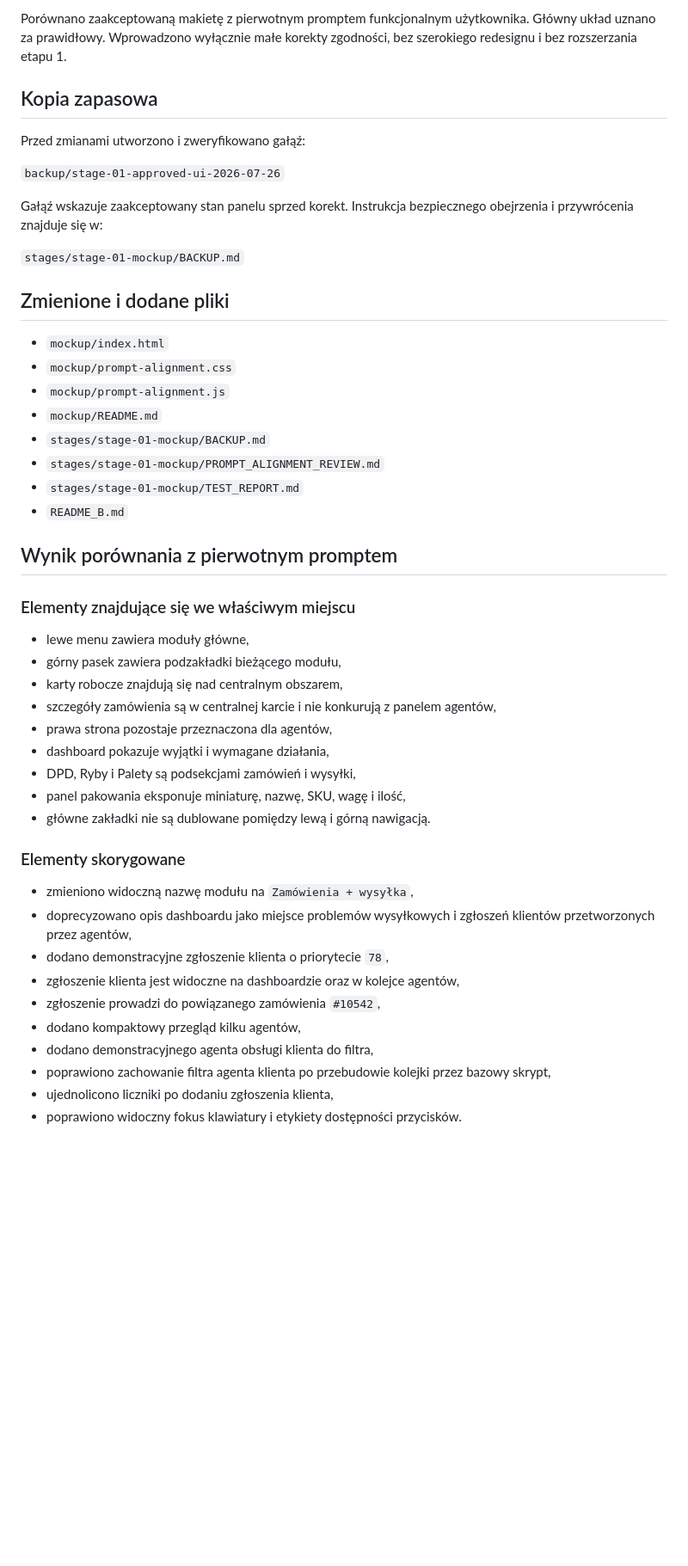
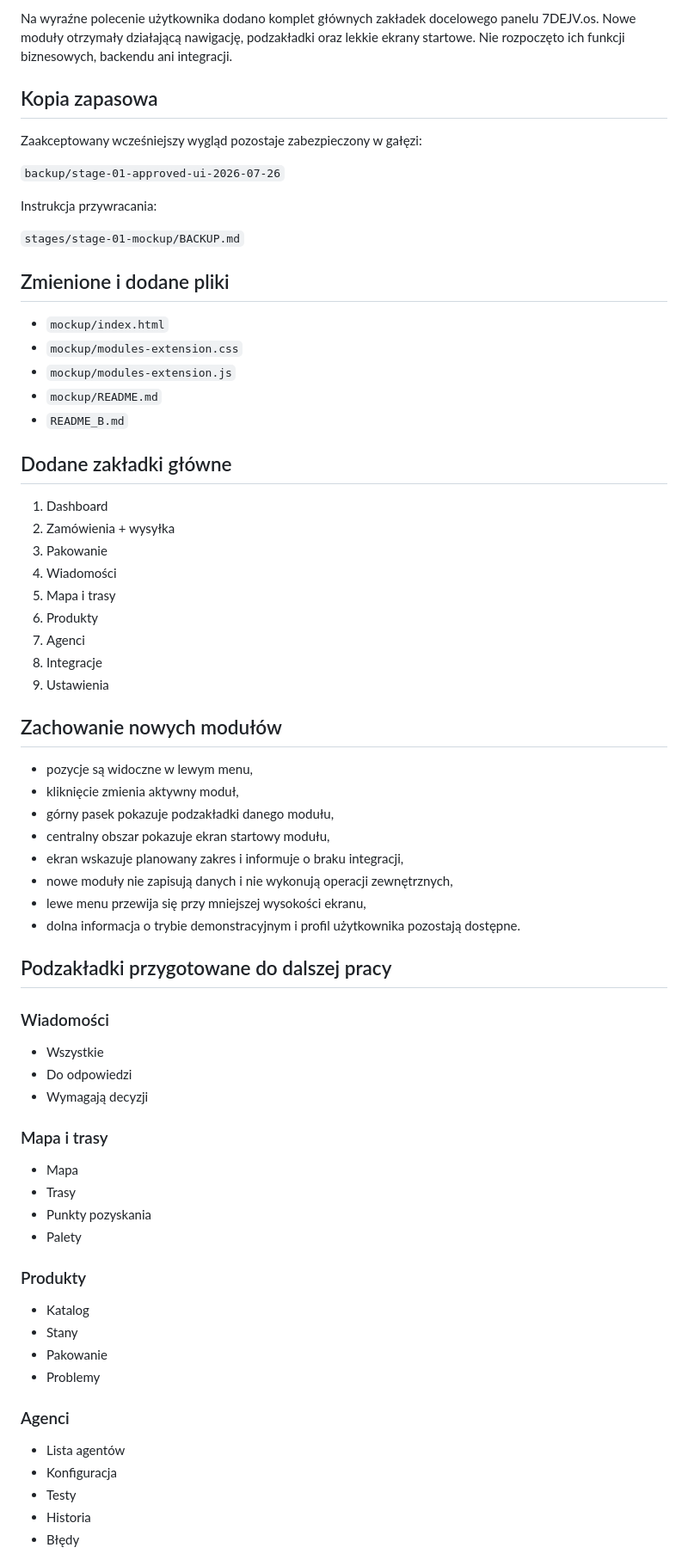
Before and after one commit to dejvid673-prog/7dejv.os, a Markdown page: README_B.md, the part around one of its changes. Shown at 86% size. GitHub-like rendering; blank space fills up the shorter version.

Commit message:
[CHAT-B] report complete main navigation

```diff
--- a/README_B.md
+++ b/README_B.md
@@ -10,50 +10,74 @@ Data: 2026-07-26
 
-Porównano zaakceptowaną makietę z pierwotnym promptem funkcjonalnym użytkownika. Główny układ uznano za prawidłowy. Wprowadzono wyłącznie małe korekty zgodności, bez szerokiego redesignu i bez rozszerzania etapu 1.
+Na wyraźne polecenie użytkownika dodano komplet głównych zakładek docelowego panelu 7DEJV.os. Nowe moduły otrzymały działającą nawigację, podzakładki oraz lekkie ekrany startowe. Nie rozpoczęto ich funkcji biznesowych, backendu ani integracji.
 
 ## Kopia zapasowa
 
-Przed zmianami utworzono i zweryfikowano gałąź:
+Zaakceptowany wcześniejszy wygląd pozostaje zabezpieczony w gałęzi:
 
 `backup/stage-01-approved-ui-2026-07-26`
 
-Gałąź wskazuje zaakceptowany stan panelu sprzed korekt. Instrukcja bezpiecznego obejrzenia i przywrócenia znajduje się w:
+Instrukcja przywracania:
 
 `stages/stage-01-mockup/BACKUP.md`
 
 ## Zmienione i dodane pliki
 
 - `mockup/index.html`
-- `mockup/prompt-alignment.css`
-- `mockup/prompt-alignment.js`
+- `mockup/modules-extension.css`
+- `mockup/modules-extension.js`
 - `mockup/README.md`
-- `stages/stage-01-mockup/BACKUP.md`
-- `stages/stage-01-mockup/PROMPT_ALIGNMENT_REVIEW.md`
-- `stages/stage-01-mockup/TEST_REPORT.md`
 - `README_B.md`
 
-## Wynik porównania z pierwotnym promptem
+## Dodane zakładki główne
 
-### Elementy znajdujące się we właściwym miejscu
+1. Dashboard
+2. Zamówienia + wysyłka
+3. Pakowanie
+4. Wiadomości
+5. Mapa i trasy
+6. Produkty
+7. Agenci
+8. Integracje
+9. Ustawienia
 
-- lewe menu zawiera moduły główne,
-- górny pasek zawiera podzakładki bieżącego modułu,
-- karty robocze znajdują się nad centralnym obszarem,
-- szczegóły zamówienia są w centralnej karcie i nie konkurują z panelem agentów,
-- prawa strona pozostaje przeznaczona dla agentów,
-- dashboard pokazuje wyjątki i wymagane działania,
-- DPD, Ryby i Palety są podsekcjami zamówień i wysyłki,
-- panel pakowania eksponuje miniaturę, nazwę, SKU, wagę i ilość,
-- główne zakładki nie są dublowane pomiędzy lewą i górną nawigacją.
+## Zachowanie nowych modułów
 
-### Elementy skorygowane
+- pozycje są widoczne w lewym menu,
+- kliknięcie zmienia aktywny moduł,
+- górny pasek pokazuje podzakładki danego modułu,
+- centralny obszar pokazuje ekran startowy modułu,
+- ekran wskazuje planowany zakres i informuje o braku integracji,
+- nowe moduły nie zapisują danych i nie wykonują operacji zewnętrznych,
+- lewe menu przewija się przy mniejszej wysokości ekranu,
+- dolna informacja o trybie demonstracyjnym i profil użytkownika pozostają dostępne.
 
-- zmieniono widoczną nazwę modułu na `Zamówienia + wysyłka`,
-- doprecyzowano opis dashboardu jako miejsce problemów wysyłkowych i zgłoszeń klientów przetworzonych przez agentów,
-- dodano demonstracyjne zgłoszenie klienta o priorytecie `78`,
-- zgłoszenie klienta jest widoczne na dashboardzie oraz w kolejce agentów,
-- zgłoszenie prowadzi do powiązanego zamówienia `#10542`,
-- dodano kompaktowy przegląd kilku agentów,
-- dodano demonstracyjnego agenta obsługi klienta do filtra,
-- poprawiono zachowanie filtra agenta klienta po przebudowie kolejki przez bazowy skrypt,
-- ujednolicono liczniki po dodaniu zgłoszenia klienta,
-- poprawiono widoczny fokus klawiatury i etykiety dostępności przycisków.
+## Podzakładki przygotowane do dalszej pracy
+
+### Wiadomości
+
+- Wszystkie
+- Do odpowiedzi
+- Wymagają decyzji
+
+### Mapa i trasy
+
+- Mapa
+- Trasy
+- Punkty pozyskania
+- Palety
+
+### Produkty
+
+- Katalog
+- Stany
+- Pakowanie
+- Problemy
+
+### Agenci
+
+- Lista agentów
+- Konfiguracja
+- Testy
+- Historia
+- Błędy
+
```
Also changed, not shown: other parts of README_B.md (+37 -57 lines).
